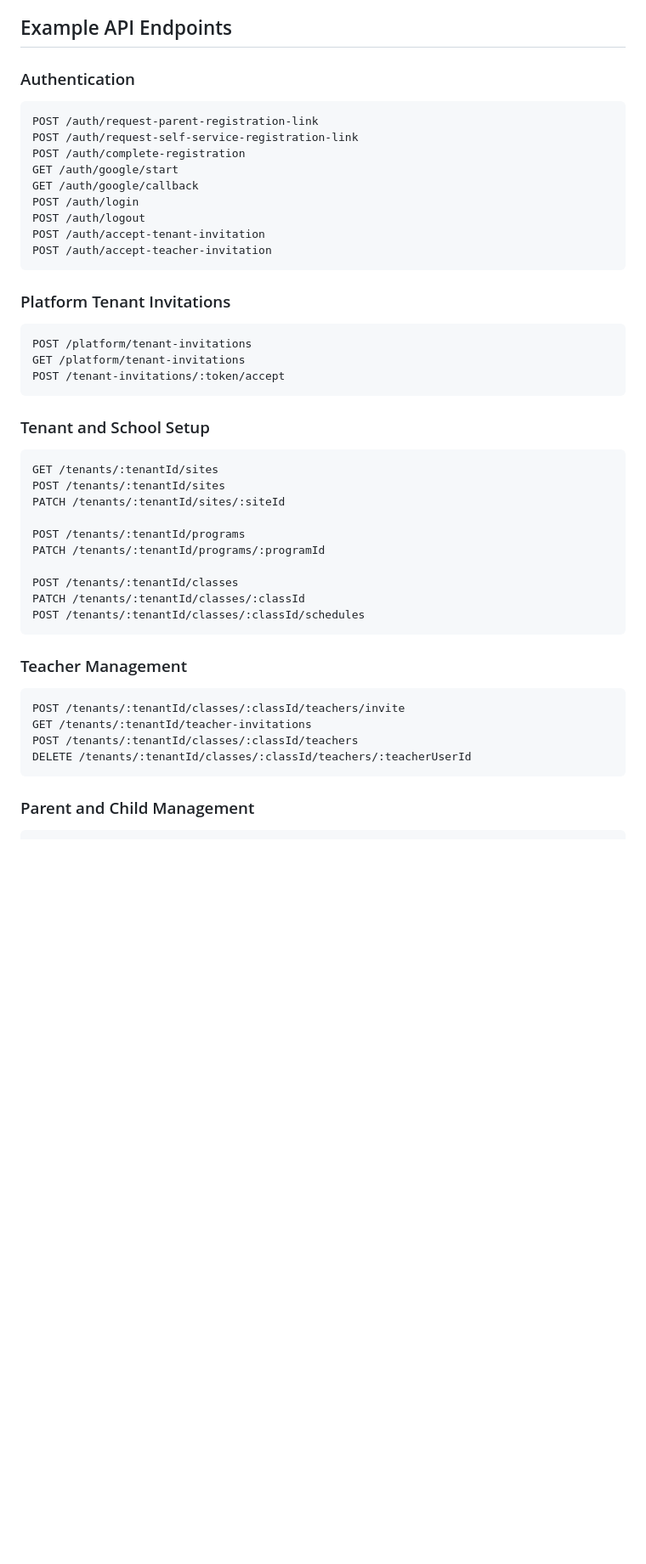
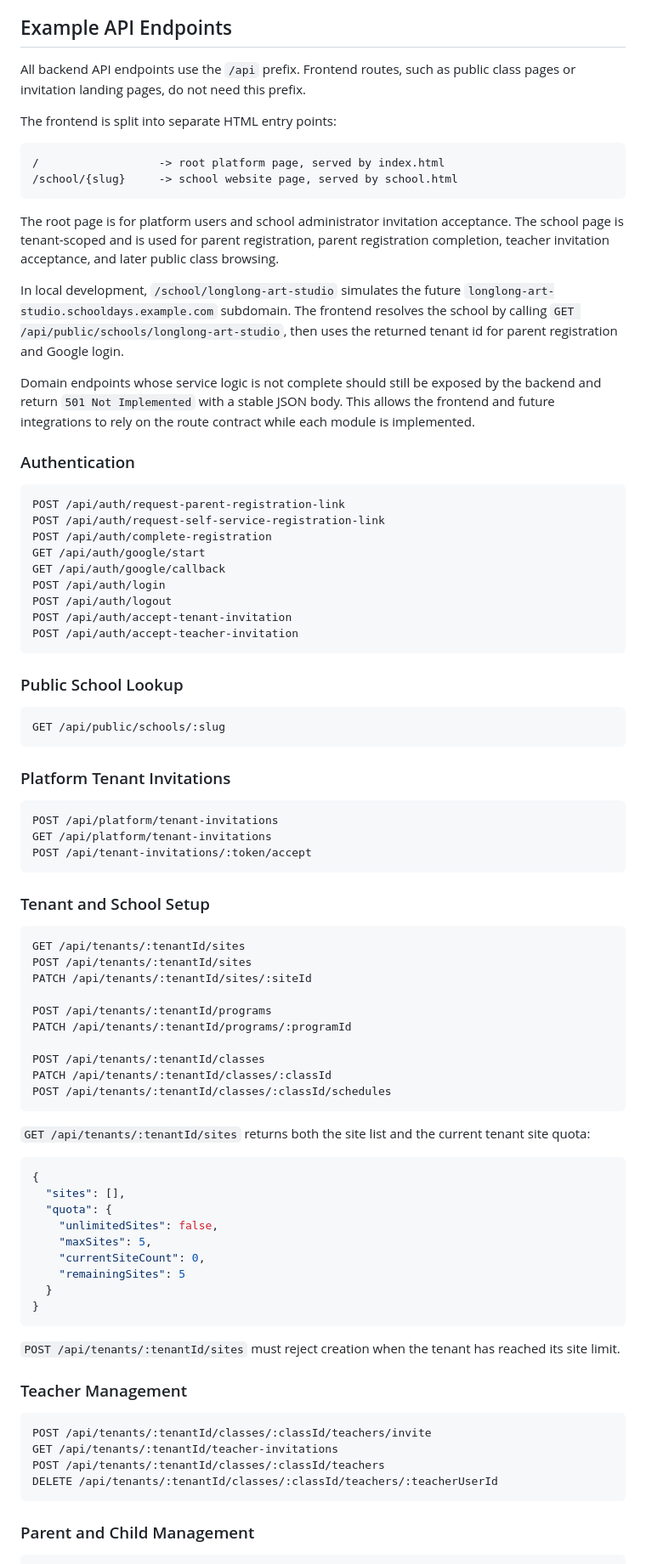
Before and after one commit to dongwang9961-cpu/SchoolDays, a Markdown page: docs/school-management-system-design.md, the part around one of its changes. Shown at 85% size. Drawn GitHub-style; blank space fills up the shorter version.

````diff
--- a/school-management-system-design.md
+++ b/docs/school-management-system-design.md
@@ -438,50 +438,87 @@ unique(enrollment_id, class_date)
 
 ## Example API Endpoints
 
+All backend API endpoints use the `/api` prefix. Frontend routes, such as public class pages or invitation landing pages, do not need this prefix.
+
+The frontend is split into separate HTML entry points:
+
+```text
+/                  -> root platform page, served by index.html
+/school/{slug}     -> school website page, served by school.html
+```
+
+The root page is for platform users and school administrator invitation acceptance. The school page is tenant-scoped and is used for parent registration, parent registration completion, teacher invitation acceptance, and later public class browsing.
+
+In local development, `/school/longlong-art-studio` simulates the future `longlong-art-studio.schooldays.example.com` subdomain. The frontend resolves the school by calling `GET /api/public/schools/longlong-art-studio`, then uses the returned tenant id for parent registration and Google login.
+
+Domain endpoints whose service logic is not complete should still be exposed by the backend and return `501 Not Implemented` with a stable JSON body. This allows the frontend and future integrations to rely on the route contract while each module is implemented.
+
 ### Authentication
 
 ```http
-POST /auth/request-parent-registration-link
-POST /auth/request-self-service-registration-link
-POST /auth/complete-registration
-GET /auth/google/start
-GET /auth/google/callback
-POST /auth/login
-POST /auth/logout
-POST /auth/accept-tenant-invitation
-POST /auth/accept-teacher-invitation
+POST /api/auth/request-parent-registration-link
+POST /api/auth/request-self-service-registration-link
+POST /api/auth/complete-registration
+GET /api/auth/google/start
+GET /api/auth/google/callback
+POST /api/auth/login
+POST /api/auth/logout
+POST /api/auth/accept-tenant-invitation
+POST /api/auth/accept-teacher-invitation
+```
+
+### Public School Lookup
+
+```http
+GET /api/public/schools/:slug
 ```
 
 ### Platform Tenant Invitations
 
 ```http
-POST /platform/tenant-invitations
-GET /platform/tenant-invitations
-POST /tenant-invitations/:token/accept
+POST /api/platform/tenant-invitations
+GET /api/platform/tenant-invitations
+POST /api/tenant-invitations/:token/accept
 ```
 
 ### Tenant and School Setup
 
 ```http
-GET /tenants/:tenantId/sites
-POST /tenants/:tenantId/sites
-PATCH /tenants/:tenantId/sites/:siteId
-
-POST /tenants/:tenantId/programs
-PATCH /tenants/:tenantId/programs/:programId
-
-POST /tenants/:tenantId/classes
-PATCH /tenants/:tenantId/classes/:classId
-POST /tenants/:tenantId/classes/:classId/schedules
-```
+GET /api/tenants/:tenantId/sites
+POST /api/tenants/:tenantId/sites
+PATCH /api/tenants/:tenantId/sites/:siteId
+
+POST /api/tenants/:tenantId/programs
+PATCH /api/tenants/:tenantId/programs/:programId
+
+POST /api/tenants/:tenantId/classes
+PATCH /api/tenants/:tenantId/classes/:classId
+POST /api/tenants/:tenantId/classes/:classId/schedules
+```
+
+`GET /api/tenants/:tenantId/sites` returns both the site list and the current tenant site quota:
+
+```json
+{
+  "sites": [],
+  "quota": {
+    "unlimitedSites": false,
+    "maxSites": 5,
+    "currentSiteCount": 0,
+    "remainingSites": 5
+  }
+}
+```
+
+`POST /api/tenants/:tenantId/sites` must reject creation when the tenant has reached its site limit.
 
 ### Teacher Management
 
 ```http
-POST /tenants/:tenantId/classes/:classId/teachers/invite
-GET /tenants/:tenantId/teacher-invitations
-POST /tenants/:tenantId/classes/:classId/teachers
-DELETE /tenants/:tenantId/classes/:classId/teachers/:teacherUserId
+POST /api/tenants/:tenantId/classes/:classId/teachers/invite
+GET /api/tenants/:tenantId/teacher-invitations
+POST /api/tenants/:tenantId/classes/:classId/teachers
+DELETE /api/tenants/:tenantId/classes/:classId/teachers/:teacherUserId
 ```
 
 ### Parent and Child Management
````
Also changed, not shown: other parts of docs/school-management-system-design.md (+42 -30 lines).
